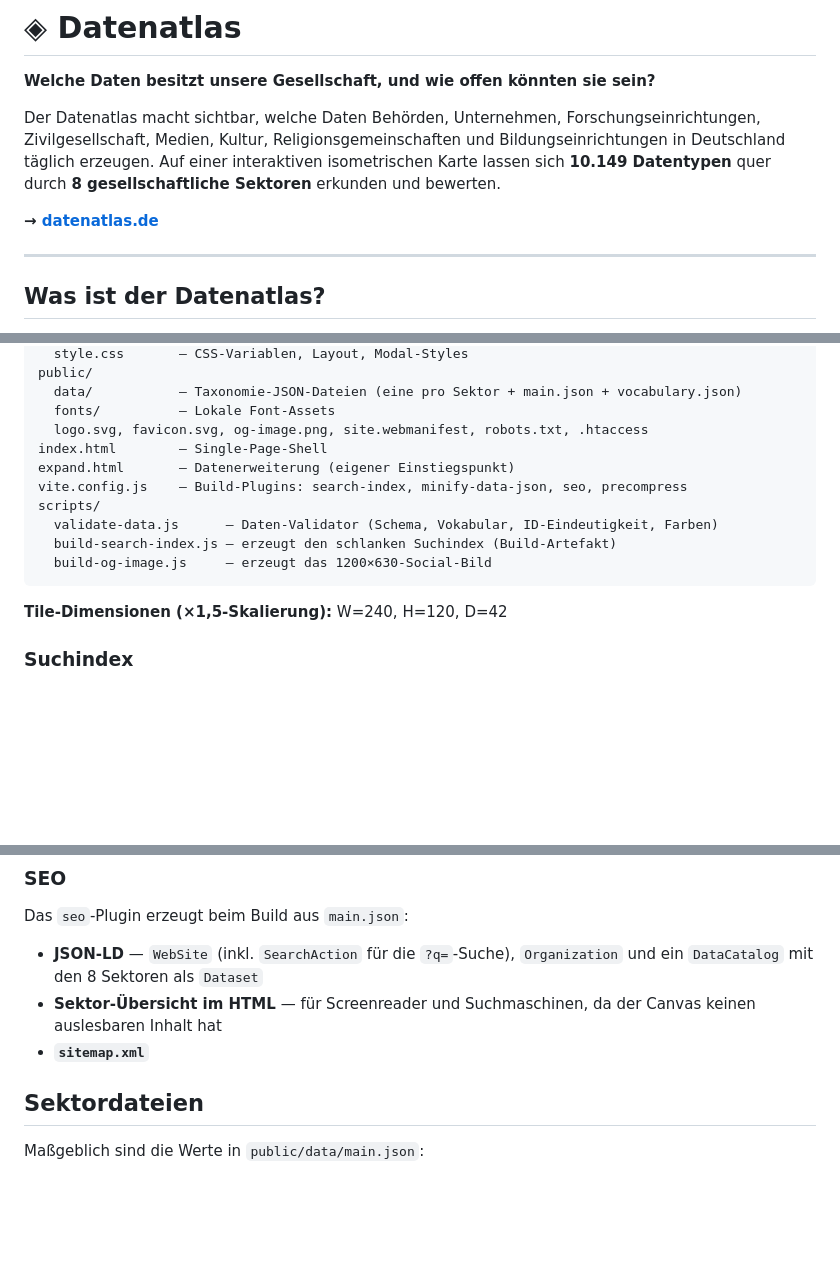
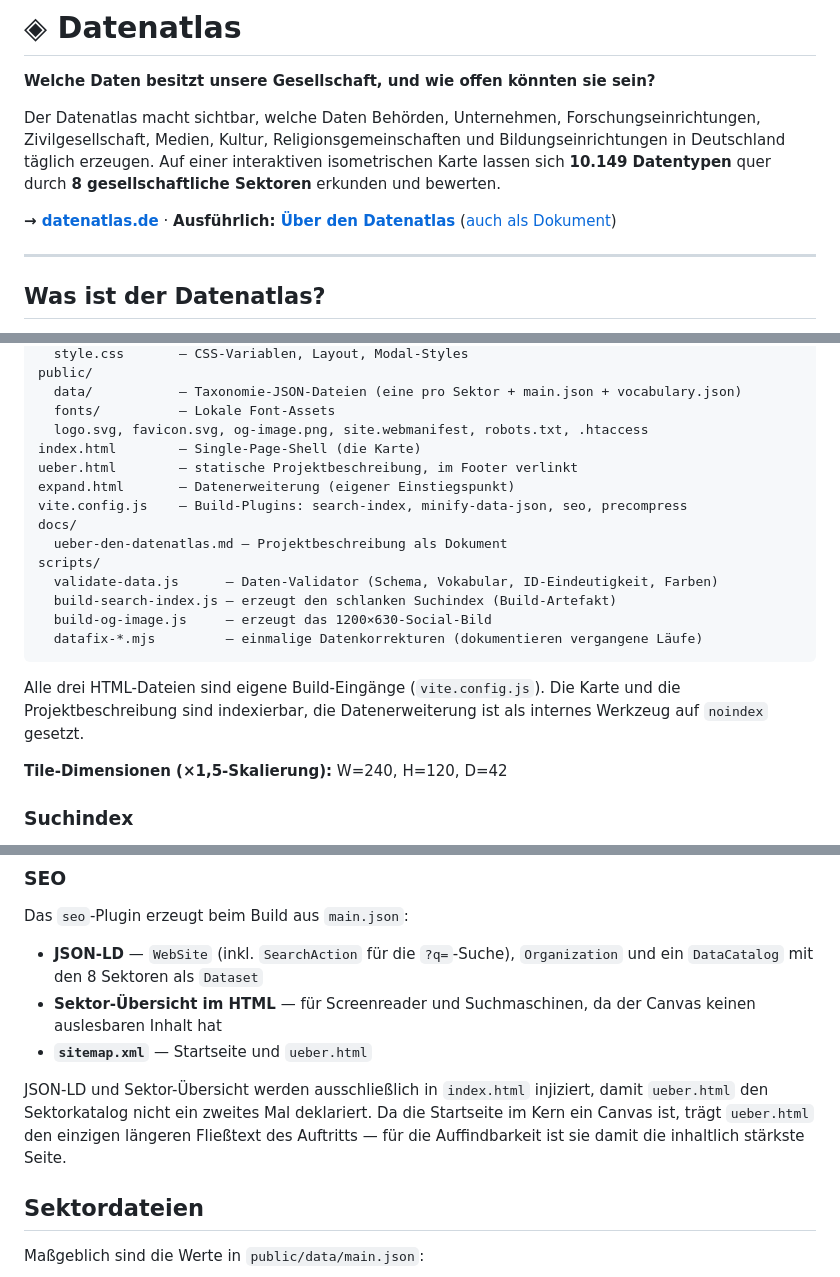
Before and after one commit to daimpad/datenatlas, a Markdown page: README.md, 3 parts joined by grey strips. Rendered like a GitHub page; folded sections open; blank space fills up the shorter version.

Commit message:
README: Über-Seite und Projektdokument ergänzt
- Verweis auf ueber.html und docs/ueber-den-datenatlas.md im Kopfbereich
- Dateiübersicht um ueber.html, docs/ und die datafix-Skripte erweitert;
  Hinweis, dass alle drei HTML-Dateien eigene Build-Eingänge sind und welche
  davon indexierbar sind
- SEO-Abschnitt: Sitemap enthält jetzt zwei URLs; ergänzt, dass JSON-LD und
  Sektor-Übersicht bewusst nur in index.html injiziert werden, damit
  ueber.html den Sektorkatalog nicht doppelt deklariert

Sektortabelle blieb korrekt — die Farbbereinigung betraf nur L2–L4, die
README dokumentiert L1 und Verlaufsfarben.

Co-Authored-By: Claude Opus 4.8 (1M context) <noreply@anthropic.com>
Claude-Session: https://claude.ai/code/session_01M8x1Yhy7vGwkKjj4pRKV9n

````diff
--- a/README.md
+++ b/README.md
@@ -4,7 +4,7 @@
 
 Der Datenatlas macht sichtbar, welche Daten Behörden, Unternehmen, Forschungseinrichtungen, Zivilgesellschaft, Medien, Kultur, Religionsgemeinschaften und Bildungseinrichtungen in Deutschland täglich erzeugen. Auf einer interaktiven isometrischen Karte lassen sich **10.149 Datentypen** quer durch **8 gesellschaftliche Sektoren** erkunden und bewerten.
 
-**→ [datenatlas.de](https://datenatlas.de)**
+**→ [datenatlas.de](https://datenatlas.de)**  ·  **Ausführlich: [Über den Datenatlas](https://datenatlas.de/ueber.html)** ([auch als Dokument](docs/ueber-den-datenatlas.md))
 
 ---
 
@@ -189,14 +189,22 @@ public/
   data/           — Taxonomie-JSON-Dateien (eine pro Sektor + main.json + vocabulary.json)
   fonts/          — Lokale Font-Assets
   logo.svg, favicon.svg, og-image.png, site.webmanifest, robots.txt, .htaccess
-index.html        — Single-Page-Shell
+index.html        — Single-Page-Shell (die Karte)
+ueber.html        — statische Projektbeschreibung, im Footer verlinkt
 expand.html       — Datenerweiterung (eigener Einstiegspunkt)
 vite.config.js    — Build-Plugins: search-index, minify-data-json, seo, precompress
+docs/
+  ueber-den-datenatlas.md — Projektbeschreibung als Dokument
 scripts/
   validate-data.js      — Daten-Validator (Schema, Vokabular, ID-Eindeutigkeit, Farben)
   build-search-index.js — erzeugt den schlanken Suchindex (Build-Artefakt)
   build-og-image.js     — erzeugt das 1200×630-Social-Bild
+  datafix-*.mjs         — einmalige Datenkorrekturen (dokumentieren vergangene Läufe)
 ```
+
+Alle drei HTML-Dateien sind eigene Build-Eingänge (`vite.config.js`). Die Karte
+und die Projektbeschreibung sind indexierbar, die Datenerweiterung ist als
+internes Werkzeug auf `noindex` gesetzt.
 
 **Tile-Dimensionen (×1,5-Skalierung):** W=240, H=120, D=42
 
@@ -215,7 +223,12 @@ Das `precompress`-Plugin legt zu großen Textdateien `.br`- und `.gz`-Geschwiste
 Das `seo`-Plugin erzeugt beim Build aus `main.json`:
 - **JSON-LD** — `WebSite` (inkl. `SearchAction` für die `?q=`-Suche), `Organization` und ein `DataCatalog` mit den 8 Sektoren als `Dataset`
 - **Sektor-Übersicht im HTML** — für Screenreader und Suchmaschinen, da der Canvas keinen auslesbaren Inhalt hat
-- **`sitemap.xml`**
+- **`sitemap.xml`** — Startseite und `ueber.html`
+
+JSON-LD und Sektor-Übersicht werden ausschließlich in `index.html` injiziert, damit
+`ueber.html` den Sektorkatalog nicht ein zweites Mal deklariert. Da die Startseite
+im Kern ein Canvas ist, trägt `ueber.html` den einzigen längeren Fließtext des
+Auftritts — für die Auffindbarkeit ist sie damit die inhaltlich stärkste Seite.
 
 ## Sektordateien
 
````
